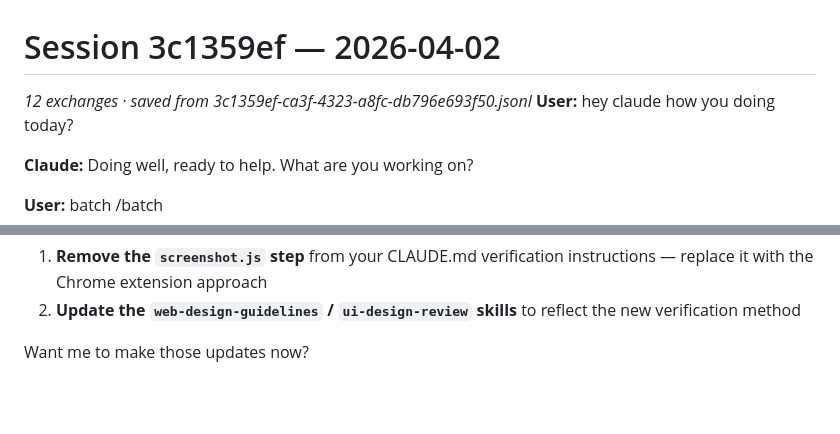
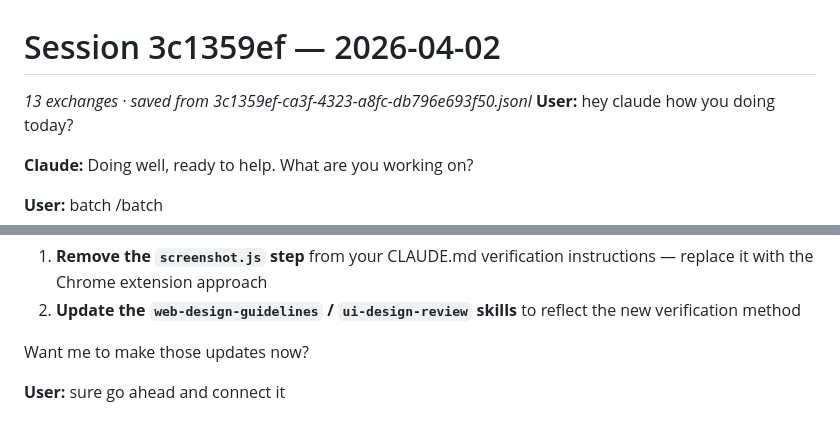
Before and after one commit to alexandrvakulsky-ux/ai-arena, a Markdown page: .claude/sessions/2026-04-02-3c1359ef.md, 2 parts joined by grey strips. Rendered like a GitHub page; blank space fills up the shorter version.

Commit message:
Auto-save: session 3c1359ef

```diff
--- a/.claude/sessions/2026-04-02-3c1359ef.md
+++ b/.claude/sessions/2026-04-02-3c1359ef.md
@@ -1,6 +1,6 @@
 # Session 3c1359ef — 2026-04-02
 
-_12 exchanges · saved from 3c1359ef-ca3f-4323-a8fc-db796e693f50.jsonl_
+_13 exchanges · saved from 3c1359ef-ca3f-4323-a8fc-db796e693f50.jsonl_
 **User:** hey claude how you doing today?
 
 **Claude:** Doing well, ready to help. What are you working on?
@@ -337,3 +337,5 @@ Two things to update:
 2. **Update the `web-design-guidelines` / `ui-design-review` skills** to reflect the new verification method
 
 Want me to make those updates now?
+
+**User:** sure go ahead and connect it
```
